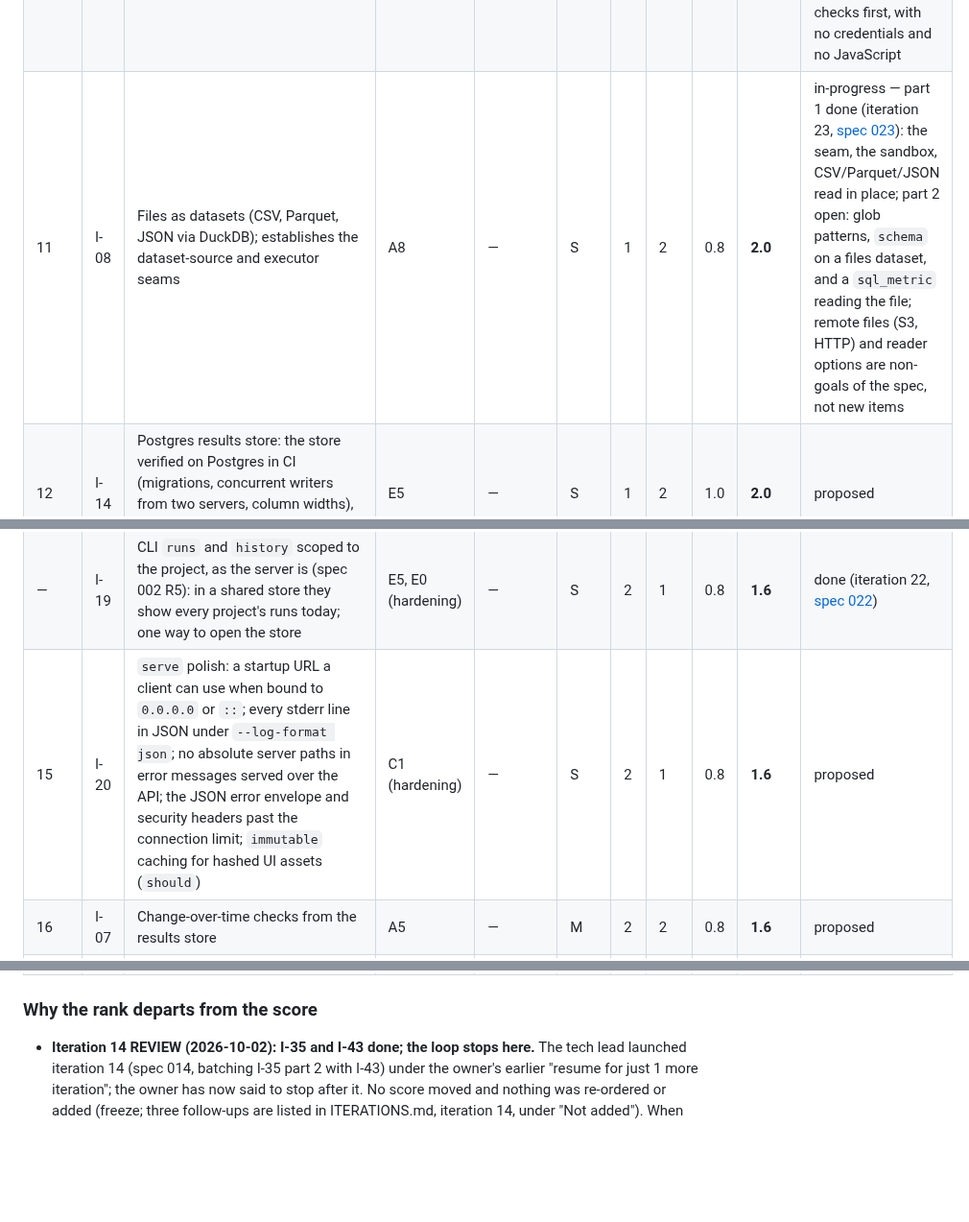
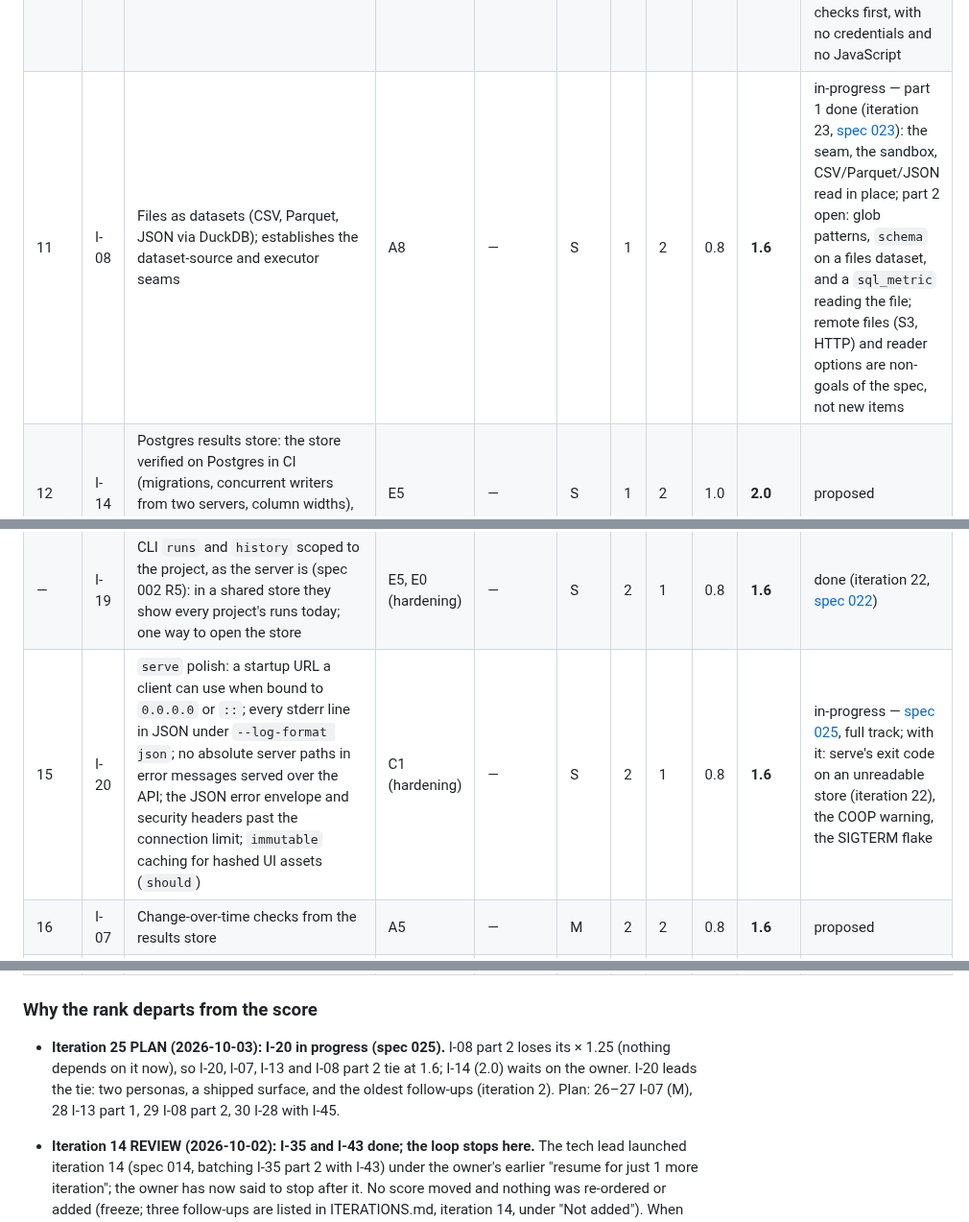
Before and after one commit to geoffkoh/tablewatch, a Markdown page: docs/product/BACKLOG.md, 3 parts joined by grey strips. Shown at 96% size. GitHub-like rendering; blank space fills up the shorter version.

Commit message:
Spec 025: serve polish (I-20), REFINE decisions
Co-Authored-By: Claude Opus 5.5 <noreply@anthropic.com>

```diff
--- a/docs/product/BACKLOG.md
+++ b/docs/product/BACKLOG.md
@@ -64,11 +64,11 @@ definition of ready) → `in-progress` → `done`; or `dropped` with a reason.
 | — | I-16 | Selection honesty: a path or tag selector that matches nothing is an error, in the CLI and `tw.run()` (spec 001 R12); the run's `selection` is recorded in one form (project-relative) whether the caller passed absolute or relative paths | B1, E0 (hardening) | — | S | 2 | 2 | 0.8 | **3.2** | done (iteration 20, [spec 020](specs/020-selection-honesty.md)) — every path, tag, check id, datasource and exclude is judged on its own against the whole project; `list`/`compile` follow the same rule; `selection` recorded project-relative |
 | — | I-17 | CLI errors without tracebacks: store and file errors in `runs`, `history` and `--output-file` become a one-line message and exit 2; the CLI finds the project root through the same code as `tw.load()` (architect F6) | E0 (hardening) | — | S | 2 | 1 | 1.0 | **2.0** | done (iteration 22, [spec 022](specs/022-cli-store-errors.md)) |
 | — | I-10 | `tablewatch report`: static HTML report | C8 | — | S | 3 | 1 | 0.8 | 2.4 | done (iteration 21, [spec 021](specs/021-static-html-report.md)): `tablewatch report [--run ID] [--output-file PATH]` writes one offline HTML page, failing checks first, with no credentials and no JavaScript |
-| 11 | I-08 | Files as datasets (CSV, Parquet, JSON via DuckDB); establishes the dataset-source and executor seams | A8 | — | S | 1 | 2 | 0.8 | **2.0** | in-progress — part 1 done (iteration 23, [spec 023](specs/023-files-as-datasets.md)): the seam, the sandbox, CSV/Parquet/JSON read in place; part 2 open: glob patterns, `schema` on a files dataset, and a `sql_metric` reading the file; remote files (S3, HTTP) and reader options are non-goals of the spec, not new items |
+| 11 | I-08 | Files as datasets (CSV, Parquet, JSON via DuckDB); establishes the dataset-source and executor seams | A8 | — | S | 1 | 2 | 0.8 | **1.6** | in-progress — part 1 done (iteration 23, [spec 023](specs/023-files-as-datasets.md)): the seam, the sandbox, CSV/Parquet/JSON read in place; part 2 open: glob patterns, `schema` on a files dataset, and a `sql_metric` reading the file; remote files (S3, HTTP) and reader options are non-goals of the spec, not new items |
 | 12 | I-14 | Postgres results store: the store verified on Postgres in CI (migrations, concurrent writers from two servers, column widths), documented for a shared deployment | E5 | — | S | 1 | 2 | 1.0 | **2.0** | proposed |
 | 13 | I-30 | Metric errors stop quoting row values: `min needs a numeric column; got text` instead of `could not convert string to float: 'N/A'`, and the same for freshness's `Invalid isoformat string: '…'`; existing history is not scrubbed, and the README says so (security F1, iteration 5). The scope covers every metric-exception message, including the `internal error in <metric>: …` path and the dataset-wide `internal error: …` net added or reshaped in iteration 11 (both store the exception's first line, capped at 500 characters); and the metric contract (`metrics/base.py`) documents that exception messages must not include row values (security-reviewer, iteration 11 VERIFY). F10 (iteration 23 BUILD): a text column (`N/A` in `amount`) makes `min()` compare strings and pass — it must raise the same "needs a numeric column" message, not succeed silently | E0, C1 (hardening) | — | S | 2 | 1 | 1.0 | **2.0** | done — [spec 024](specs/024-metric-errors-no-row-values.md), full track |
 | — | I-19 | CLI `runs` and `history` scoped to the project, as the server is (spec 002 R5): in a shared store they show every project's runs today; one way to open the store | E5, E0 (hardening) | — | S | 2 | 1 | 0.8 | **1.6** | done (iteration 22, [spec 022](specs/022-cli-store-errors.md)) |
-| 15 | I-20 | `serve` polish: a startup URL a client can use when bound to `0.0.0.0` or `::`; every stderr line in JSON under `--log-format json`; no absolute server paths in error messages served over the API; the JSON error envelope and security headers past the connection limit; `immutable` caching for hashed UI assets (`should`) | C1 (hardening) | — | S | 2 | 1 | 0.8 | **1.6** | proposed |
+| 15 | I-20 | `serve` polish: a startup URL a client can use when bound to `0.0.0.0` or `::`; every stderr line in JSON under `--log-format json`; no absolute server paths in error messages served over the API; the JSON error envelope and security headers past the connection limit; `immutable` caching for hashed UI assets (`should`) | C1 (hardening) | — | S | 2 | 1 | 0.8 | **1.6** | in-progress — [spec 025](specs/025-serve-polish.md), full track; with it: serve's exit code on an unreadable store (iteration 22), the COOP warning, the SIGTERM flake |
 | 16 | I-07 | Change-over-time checks from the results store | A5 | — | M | 2 | 2 | 0.8 | **1.6** | proposed |
 | 17 | I-13 | `validate --connect`: datasets, columns, type suitability and every compiled statement checked against the target database without scanning; Diagnostics at `file:line:col`. Type suitability covers `valid_min`/`valid_max` on a text column (DuckDB errors at bind; SQLite counts every row invalid), folded in from spec 024's non-goals | H6 | — | M | 2 | 2 | 0.8 | **1.6** | proposed |
 | 18 | I-09 | `validate --output sarif` for inline PR annotations; errors and warnings counted by `Project`, not built in the CLI, so both outputs agree (architect, iteration 8) | H3 | — | S | 1 | 1 | 1.0 | **1.0** | proposed |
@@ -89,6 +89,12 @@ definition of ready) → `in-progress` → `done`; or `dropped` with a reason.
 
 ### Why the rank departs from the score
 
+- **Iteration 25 PLAN (2026-10-03): I-20 in progress (spec 025).** I-08
+  part 2 loses its × 1.25 (nothing depends on it now), so I-20, I-07, I-13
+  and I-08 part 2 tie at 1.6; I-14 (2.0) waits on the owner. I-20 leads the
+  tie: two personas, a shipped surface, and the oldest follow-ups (iteration
+  2). Plan: 26–27 I-07 (M), 28 I-13 part 1, 29 I-08 part 2, 30 I-28 with
+  I-45.
 - **Iteration 14 REVIEW (2026-10-02): I-35 and I-43 done; the loop
   stops here.** The tech lead launched iteration 14 (spec 014, batching
   I-35 part 2 with I-43) under the owner's earlier "resume for just 1
```
Also changed, not shown: other parts of docs/product/BACKLOG.md (+1 -1 lines), 1 other file.
